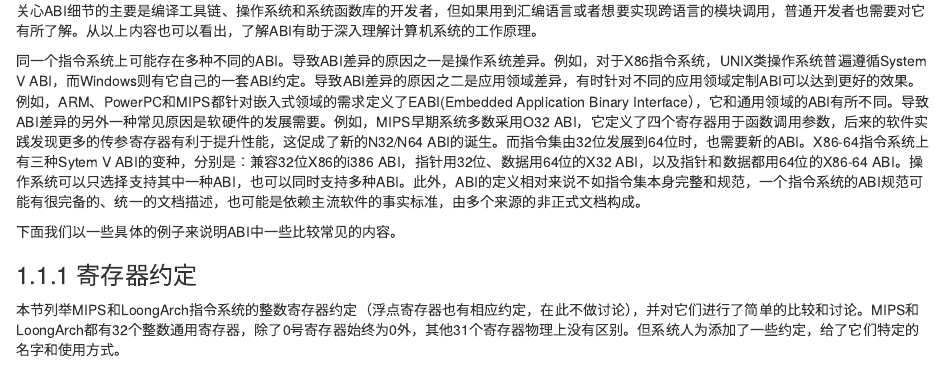
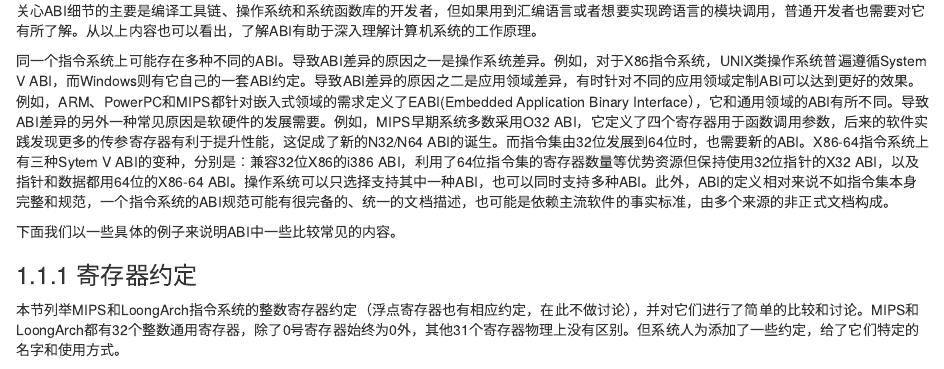
Before and after one commit to foxsen/archbase, an R Markdown document (14-software-hardware-coop.Rmd): the page in a window 1100 px wide, from 510 px down. Rendered offline with R 4.5, knitr and Pandoc, with nearby package versions; drawn as R Markdown's standard HTML page in place of the format the file asks for; common packages that the code uses without loading them are loaded.

Commit message:
fix miss stated x32 ABI

```diff
--- a/14-software-hardware-coop.Rmd
+++ b/14-software-hardware-coop.Rmd
@@ -21,7 +21,7 @@ ABI包括但不限于如下内容：
 
 关心ABI细节的主要是编译工具链、操作系统和系统函数库的开发者，但如果用到汇编语言或者想要实现跨语言的模块调用，普通开发者也需要对它有所了解。从以上内容也可以看出，了解ABI有助于深入理解计算机系统的工作原理。
 
-同一个指令系统上可能存在多种不同的ABI。导致ABI差异的原因之一是操作系统差异。例如，对于X86指令系统，UNIX类操作系统普遍遵循System V ABI，而Windows则有它自己的一套ABI约定。导致ABI差异的原因之二是应用领域差异，有时针对不同的应用领域定制ABI可以达到更好的效果。例如，ARM、PowerPC和MIPS都针对嵌入式领域的需求定义了EABI(Embedded Application Binary Interface），它和通用领域的ABI有所不同。导致ABI差异的另外一种常见原因是软硬件的发展需要。例如，MIPS早期系统多数采用O32 ABI，它定义了四个寄存器用于函数调用参数，后来的软件实践发现更多的传参寄存器有利于提升性能，这促成了新的N32/N64 ABI的诞生。而指令集由32位发展到64位时，也需要新的ABI。X86-64指令系统上有三种Sytem V ABI的变种，分别是：兼容32位X86的i386 ABI，指针用32位、数据用64位的X32 ABI，以及指针和数据都用64位的X86-64 ABI。操作系统可以只选择支持其中一种ABI，也可以同时支持多种ABI。此外，ABI的定义相对来说不如指令集本身完整和规范，一个指令系统的ABI规范可能有很完备的、统一的文档描述，也可能是依赖主流软件的事实标准，由多个来源的非正式文档构成。
+同一个指令系统上可能存在多种不同的ABI。导致ABI差异的原因之一是操作系统差异。例如，对于X86指令系统，UNIX类操作系统普遍遵循System V ABI，而Windows则有它自己的一套ABI约定。导致ABI差异的原因之二是应用领域差异，有时针对不同的应用领域定制ABI可以达到更好的效果。例如，ARM、PowerPC和MIPS都针对嵌入式领域的需求定义了EABI(Embedded Application Binary Interface），它和通用领域的ABI有所不同。导致ABI差异的另外一种常见原因是软硬件的发展需要。例如，MIPS早期系统多数采用O32 ABI，它定义了四个寄存器用于函数调用参数，后来的软件实践发现更多的传参寄存器有利于提升性能，这促成了新的N32/N64 ABI的诞生。而指令集由32位发展到64位时，也需要新的ABI。X86-64指令系统上有三种Sytem V ABI的变种，分别是：兼容32位X86的i386 ABI，利用了64位指令集的寄存器数量等优势资源但保持使用32位指针的X32 ABI，以及指针和数据都用64位的X86-64 ABI。操作系统可以只选择支持其中一种ABI，也可以同时支持多种ABI。此外，ABI的定义相对来说不如指令集本身完整和规范，一个指令系统的ABI规范可能有很完备的、统一的文档描述，也可能是依赖主流软件的事实标准，由多个来源的非正式文档构成。
 
 下面我们以一些具体的例子来说明ABI中一些比较常见的内容。
 
```
